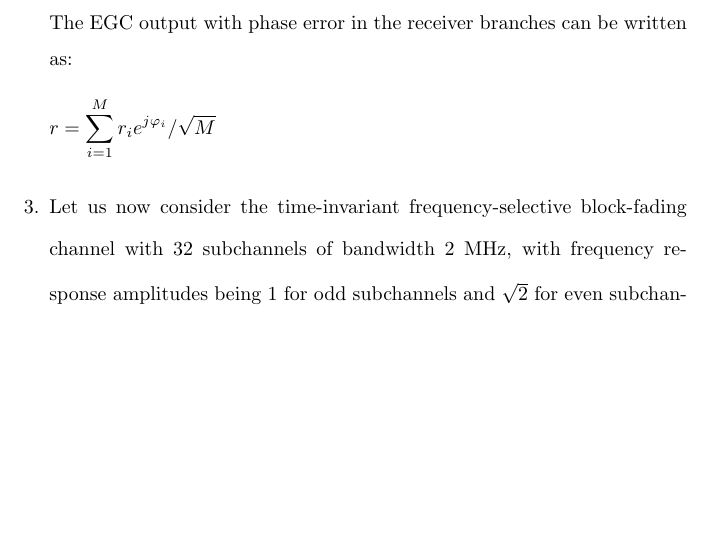
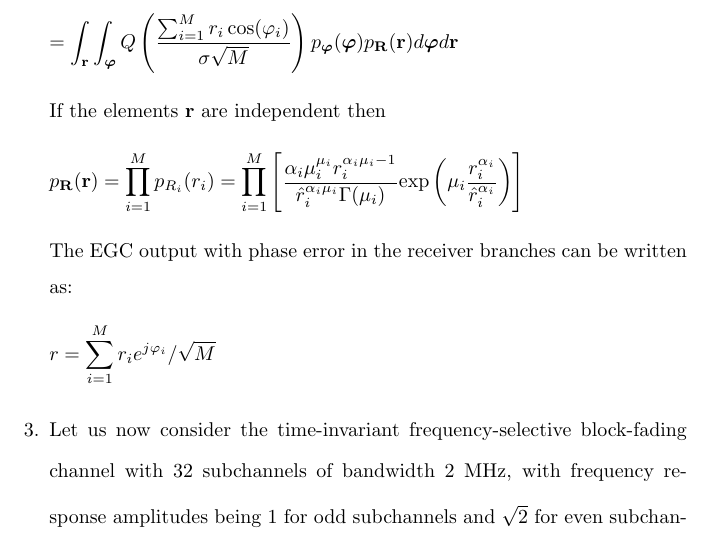
Before and after one commit to osowatzke/ECE_638, a LaTeX problem sheet (Exam2_Sowatzke.tex): part of page 6 of 14, cut at the place of the change, the shorter picture padded with empty space. Compiled offline with pdfLaTeX.

Commit message:
Derived final expressions for BPSK average probability of bit error

```diff
--- a/Exam2_Sowatzke.tex
+++ b/Exam2_Sowatzke.tex
@@ -189,6 +189,16 @@ the generalized-fading channel model, the signal envelope at the ith receiver br
 
 		\begin{equation*}
 			\bar{P}_b = \int_{\mathbf{r}}{\int_{\boldsymbol{\varphi}}{P_b(\mathbf{r},\boldsymbol{\varphi})p_{\boldsymbol{\varphi}}(\boldsymbol{\varphi})p_{\mathbf{R}}(\mathbf{r})d\boldsymbol{\varphi}}d\mathbf{r}}
+		\end{equation*}
+
+		\begin{equation*}
+			= \int_{\mathbf{r}}{\int_{\boldsymbol{\varphi}}{Q\left(\frac{\sum_{i=1}^{M}{r_i\cos(\varphi_i)}}{\sigma\sqrt{M}}\right)p_{\boldsymbol{\varphi}}(\boldsymbol{\varphi})p_{\mathbf{R}}(\mathbf{r})d\boldsymbol{\varphi}}d\mathbf{r}}
+		\end{equation*}
+
+		If the elements $\mathbf{r}$ are independent then
+
+		\begin{equation*}
+			p_\mathbf{R}(\mathbf{r}) = \prod_{i=1}^{M}{p_{R_i}(r_i)} = \prod_{i=1}^{M}\left[\frac{\alpha_i\mu_i^{\mu_i}r_i^{\alpha_i\mu_i-1}}{\hat{r}_i^{\alpha_i\mu_i}\Gamma(\mu_i)}\text{exp}\left(\mu_i\frac{r_i^{\alpha_i}}{\hat{r}_i^{\alpha_i}}\right)\right]
 		\end{equation*}
 
 		The EGC output with phase error in the receiver branches can be written as:
```
